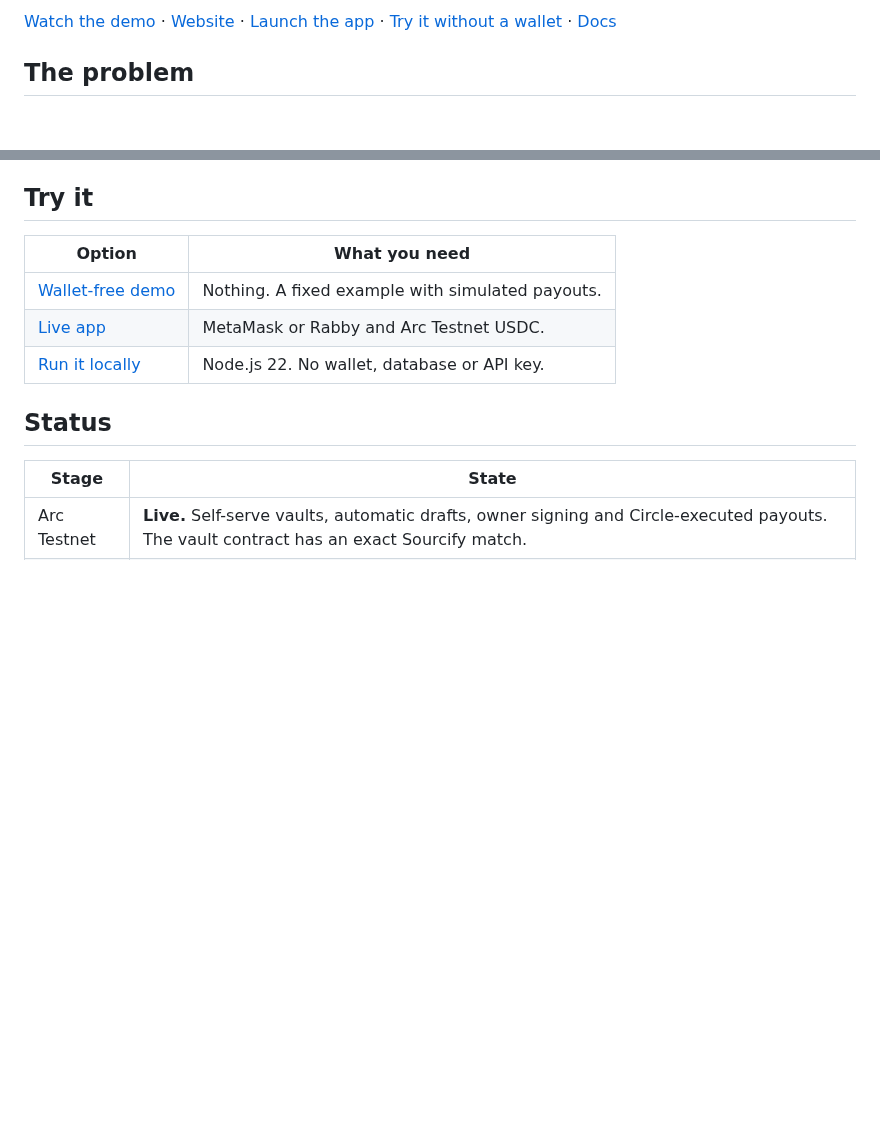
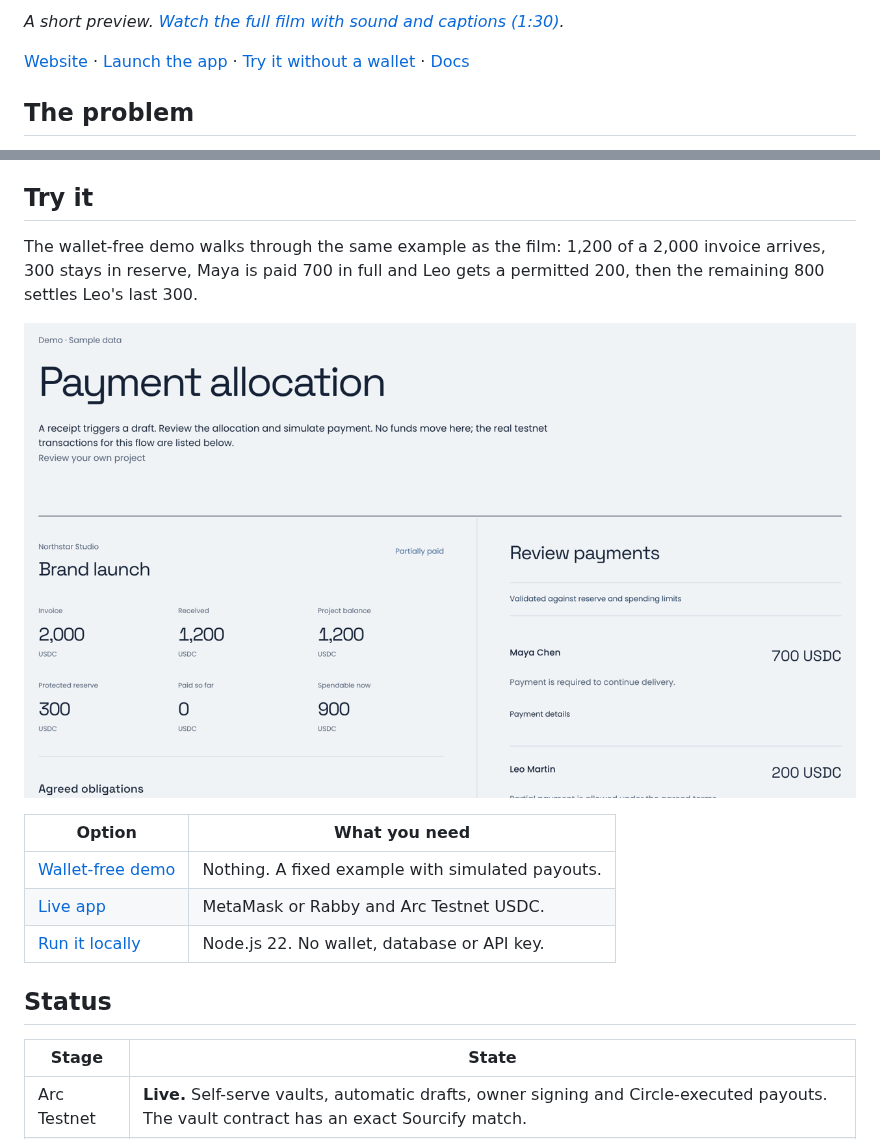
Before and after one commit to IamHarrie-Labs/splitt, a Markdown page: README.md, 2 parts joined by grey strips. Rendered like a GitHub page; pictures changed too: docs/media/splitt-website-demo.png (added); blank space fills up the shorter version.

Commit message:
Play a demo preview inline in the README
GitHub does not play repository MP4s inline, so the README now opens
with a looping preview GIF of the film's highlights. It links to the
full narrated film. A new "Try it" screenshot shows the wallet-free
website demo with Maya and Leo and links to the live demo. The unused
poster image is removed.

Co-Authored-By: Claude Opus 5.5 <noreply@anthropic.com>
Claude-Session: https://claude.ai/code/session_014nZ4WJTx5kHW5NC2XVaxMA

```diff
--- a/README.md
+++ b/README.md
@@ -8,5 +8,7 @@ When a client pays only part of an invoice, Splitt works out who gets paid, how
 
-[Watch the demo](docs/media/splitt-demo.mp4) · [Website](https://www.usesplitt.xyz) · [Launch the app](https://www.usesplitt.xyz/start) · [Try it without a wallet](https://www.usesplitt.xyz/demo) · [Docs](https://www.usesplitt.xyz/docs)
+_A short preview. [Watch the full film with sound and captions (1:30)](docs/media/splitt-demo.mp4)._
+
+[Website](https://www.usesplitt.xyz) · [Launch the app](https://www.usesplitt.xyz/start) · [Try it without a wallet](https://www.usesplitt.xyz/demo) · [Docs](https://www.usesplitt.xyz/docs)
 
 ## The problem
 
@@ -22,6 +24,10 @@ Agencies get paid in pieces. A client sends 1,200 of a 2,000 invoice, two contra
 6. **Replans when the rest arrives.** When the remaining 800 lands, Splitt pays Leo's outstanding 300 and nothing else. An old approval can never be used twice.
 
 ## Try it
+
+The wallet-free demo walks through the same example as the film: 1,200 of a 2,000 invoice arrives, 300 stays in reserve, Maya is paid 700 in full and Leo gets a permitted 200, then the remaining 800 settles Leo's last 300.
+
+[![The Splitt wallet-free demo, showing the Northstar project and the payments to Maya and Leo](docs/media/splitt-website-demo.png)](https://www.usesplitt.xyz/demo)
 
 | Option                                             | What you need                                    |
 | -------------------------------------------------- | ------------------------------------------------ |
```
Also changed, not shown: other parts of README.md (+1 -1 lines), docs/media/splitt-demo-poster.jpg (deleted), 2 other files.
